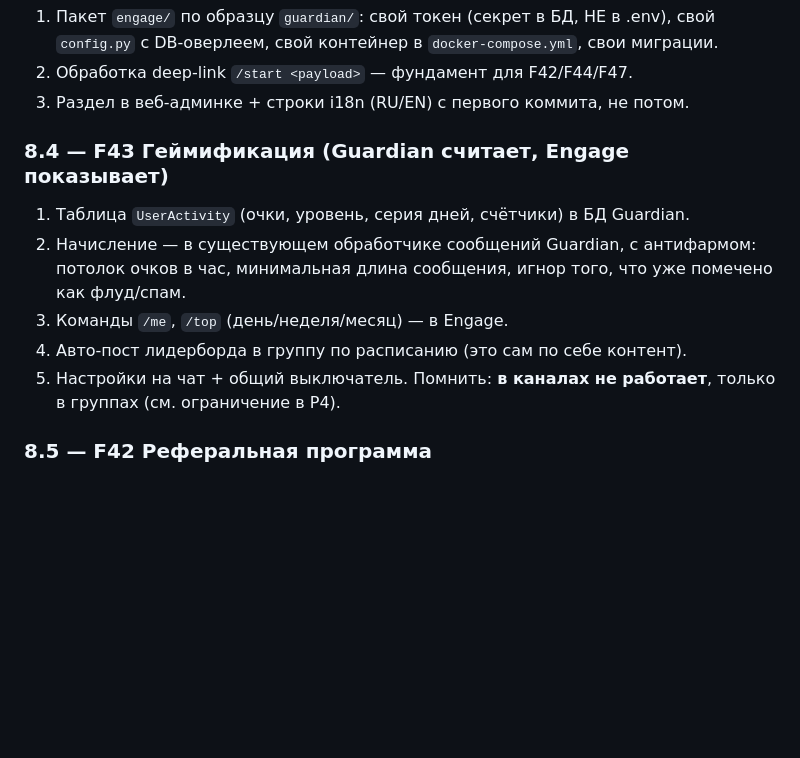
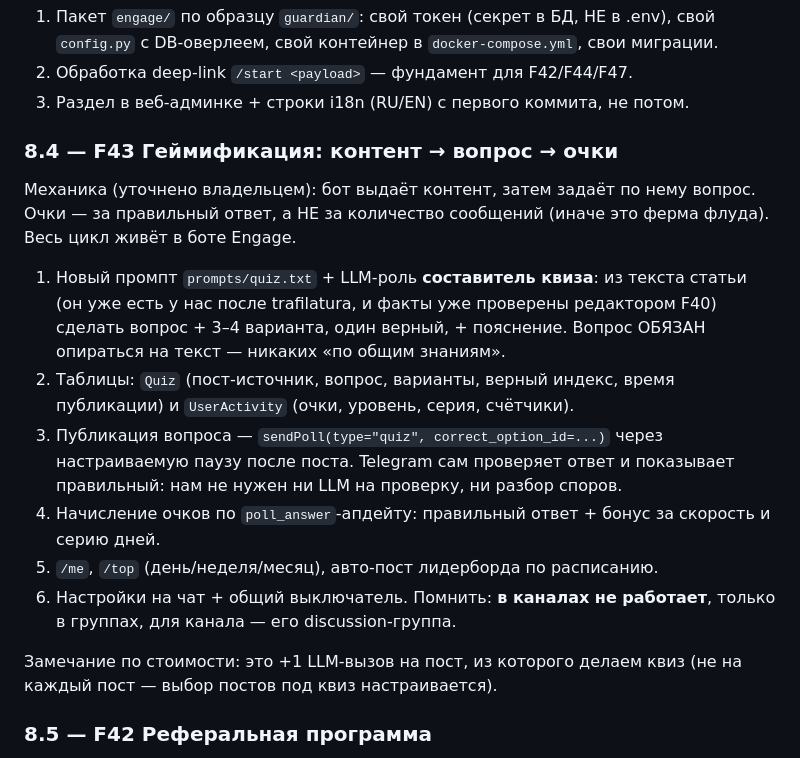
Before and after one commit to RakinSV/Telegram-admin-app-project, a Markdown page: IMPLEMENTATION_PLAN.md, the part around the change. GitHub-like rendering; blank space fills up the shorter version.

```diff
--- a/IMPLEMENTATION_PLAN.md
+++ b/IMPLEMENTATION_PLAN.md
@@ -393,16 +393,29 @@ Guardian до действий: slow mode / закрытие группы), на
 2. Обработка deep-link `/start <payload>` — фундамент для F42/F44/F47.
 3. Раздел в веб-админке + строки i18n (RU/EN) с первого коммита, не потом.
 
-### 8.4 — F43 Геймификация (Guardian считает, Engage показывает)
+### 8.4 — F43 Геймификация: контент → вопрос → очки
 
-1. Таблица `UserActivity` (очки, уровень, серия дней, счётчики) в БД Guardian.
-2. Начисление — в существующем обработчике сообщений Guardian, с антифармом:
-   потолок очков в час, минимальная длина сообщения, игнор того, что уже
-   помечено как флуд/спам.
-3. Команды `/me`, `/top` (день/неделя/месяц) — в Engage.
-4. Авто-пост лидерборда в группу по расписанию (это сам по себе контент).
-5. Настройки на чат + общий выключатель. Помнить: **в каналах не работает**,
-   только в группах (см. ограничение в P4).
+Механика (уточнено владельцем): бот выдаёт контент, затем задаёт по нему
+вопрос. Очки — за правильный ответ, а НЕ за количество сообщений (иначе это
+ферма флуда). Весь цикл живёт в боте Engage.
+
+1. Новый промпт `prompts/quiz.txt` + LLM-роль **составитель квиза**: из текста
+   статьи (он уже есть у нас после trafilatura, и факты уже проверены
+   редактором F40) сделать вопрос + 3–4 варианта, один верный, + пояснение.
+   Вопрос ОБЯЗАН опираться на текст — никаких «по общим знаниям».
+2. Таблицы: `Quiz` (пост-источник, вопрос, варианты, верный индекс, время
+   публикации) и `UserActivity` (очки, уровень, серия, счётчики).
+3. Публикация вопроса — `sendPoll(type="quiz", correct_option_id=...)` через
+   настраиваемую паузу после поста. Telegram сам проверяет ответ и показывает
+   правильный: нам не нужен ни LLM на проверку, ни разбор споров.
+4. Начисление очков по `poll_answer`-апдейту: правильный ответ + бонус за
+   скорость и серию дней.
+5. `/me`, `/top` (день/неделя/месяц), авто-пост лидерборда по расписанию.
+6. Настройки на чат + общий выключатель. Помнить: **в каналах не работает**,
+   только в группах, для канала — его discussion-группа.
+
+Замечание по стоимости: это +1 LLM-вызов на пост, из которого делаем квиз (не
+на каждый пост — выбор постов под квиз настраивается).
 
 ### 8.5 — F42 Реферальная программа
 
```
Also changed, not shown: FEATURES.md (+60 -23 lines), SYSTEM_OVERVIEW.md (added, +340 -0 lines).
